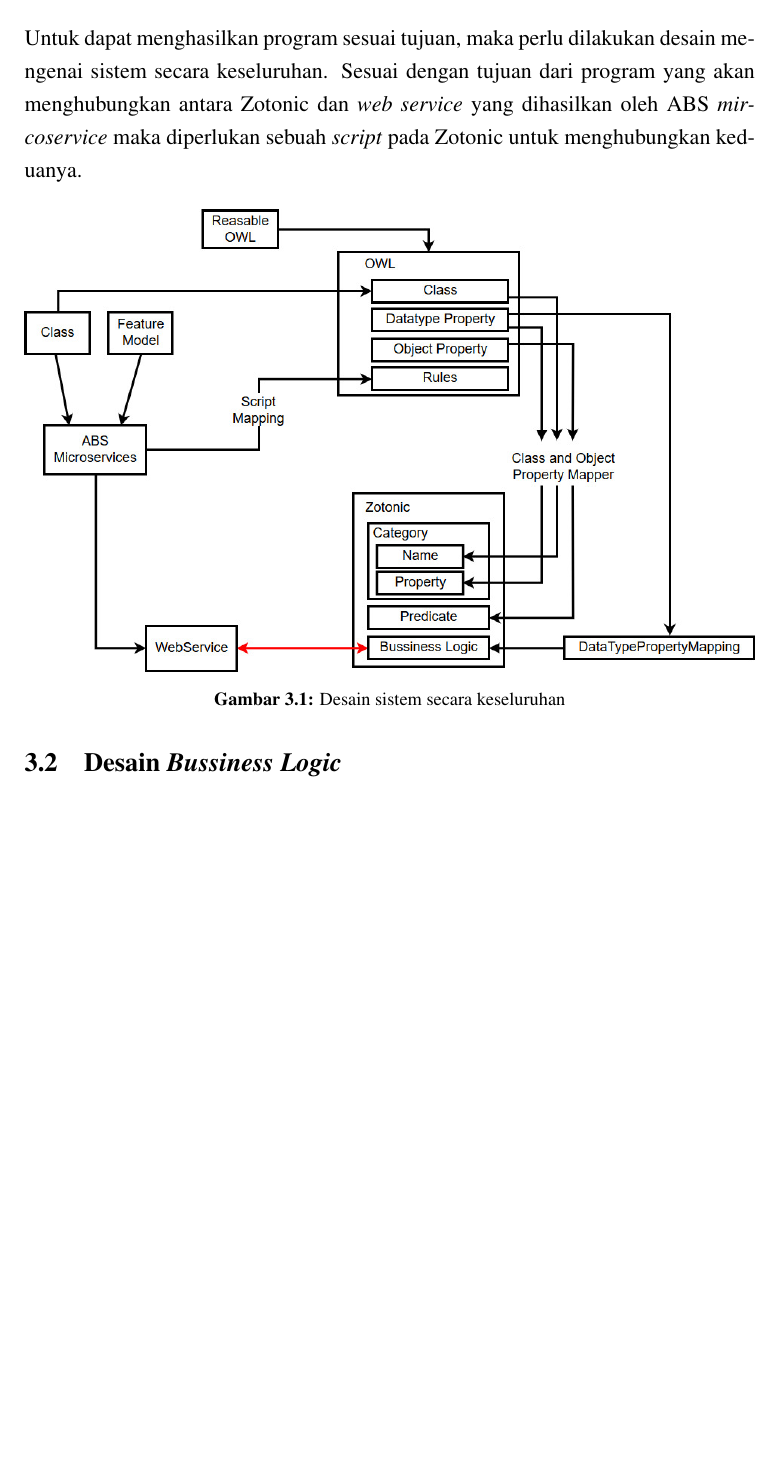
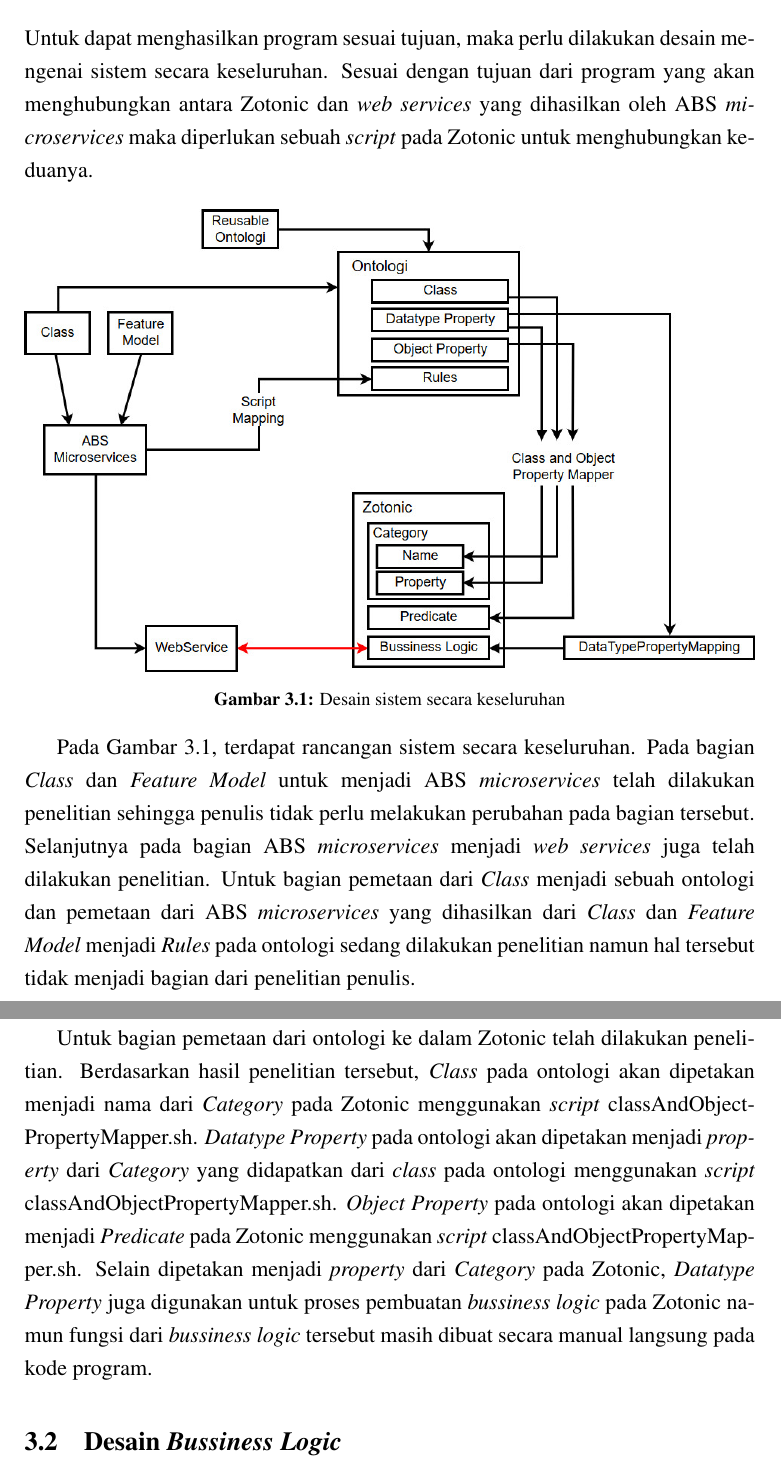
Before and after one commit to andrikurniawan/skripsi-latex, a LaTeX thesis (skripsi.tex, which reads bab3-desain.tex): part of page 20 of 40 before the commit and two parts of pages 20 and 21 of 41 after it, the two joined at a grey line, cut so that both start at the same text, the shorter picture padded with empty space. Compiled offline with pdfLaTeX.

Commit message:
subbab 3.1 progress updated

```diff
--- a/bab3-desain.tex
+++ b/bab3-desain.tex
@@ -6,7 +6,7 @@
 \section{Desain Sistem}
 %-----------------------------------------------------------------------------%
 
-Untuk dapat menghasilkan program sesuai tujuan, maka perlu dilakukan desain mengenai sistem secara keseluruhan. Sesuai dengan tujuan dari program yang akan menghubungkan antara Zotonic dan \textit{web service} yang dihasilkan oleh ABS \textit{mircoservice} maka diperlukan sebuah \textit{script} pada Zotonic untuk menghubungkan keduanya.
+Untuk dapat menghasilkan program sesuai tujuan, maka perlu dilakukan desain mengenai sistem secara keseluruhan. Sesuai dengan tujuan dari program yang akan menghubungkan antara Zotonic dan \textit{web services} yang dihasilkan oleh ABS \textit{microservices} maka diperlukan sebuah \textit{script} pada Zotonic untuk menghubungkan keduanya.
 
 \begin{figure}
 	\centering
@@ -15,7 +15,11 @@ Untuk dapat menghasilkan program sesuai tujuan, maka perlu dilakukan desain meng
 	\caption{Desain sistem secara keseluruhan}
 	\label{fig:skripsiroadmap}
 \end{figure}
-\vspace{-0.8cm}
+\vspace{-0.3cm}
+
+Pada \pic~\ref{fig:skripsiroadmap}, terdapat rancangan sistem secara keseluruhan. Pada bagian \textit{Class} dan \textit{Feature Model} untuk menjadi ABS \textit{microservices} telah dilakukan penelitian sehingga penulis tidak perlu melakukan perubahan pada bagian tersebut. Selanjutnya pada bagian ABS \textit{microservices} menjadi \textit{web services} juga telah dilakukan penelitian. Untuk bagian pemetaan dari \textit{Class} menjadi sebuah ontologi dan pemetaan dari ABS \textit{microservices} yang dihasilkan dari \textit{Class} dan \textit{Feature Model} menjadi \textit{Rules} pada ontologi sedang dilakukan penelitian namun hal tersebut tidak menjadi bagian dari penelitian penulis. \\
+
+Untuk bagian pemetaan dari ontologi ke dalam Zotonic telah dilakukan penelitian. Berdasarkan hasil penelitian tersebut, \textit{Class} pada ontologi akan dipetakan menjadi nama dari \textit{Category} pada Zotonic menggunakan \textit{script} classAndObjectPropertyMapper.sh. \textit{Datatype Property} pada ontologi akan dipetakan menjadi \textit{property} dari \textit{Category} yang didapatkan dari \textit{class} pada ontologi menggunakan \textit{script} classAndObjectPropertyMapper.sh. \textit{Object Property} pada ontologi akan dipetakan menjadi \textit{Predicate} pada Zotonic menggunakan \textit{script} classAndObjectPropertyMapper.sh. Selain dipetakan menjadi \textit{property} dari \textit{Category} pada Zotonic, \textit{Datatype Property} juga digunakan untuk proses pembuatan \textit{bussiness logic} pada Zotonic namun fungsi dari \textit{bussiness logic} tersebut masih dibuat secara manual langsung pada kode program.
 
 %-----------------------------------------------------------------------------%
 \section{Desain \f{Bussiness Logic}}
```
Also changed, not shown: persetujuan_publikasi.tex (+1 -1 lines), pics/skripsiRoadmap.jpg, skripsi.pdf, 11 other files.
